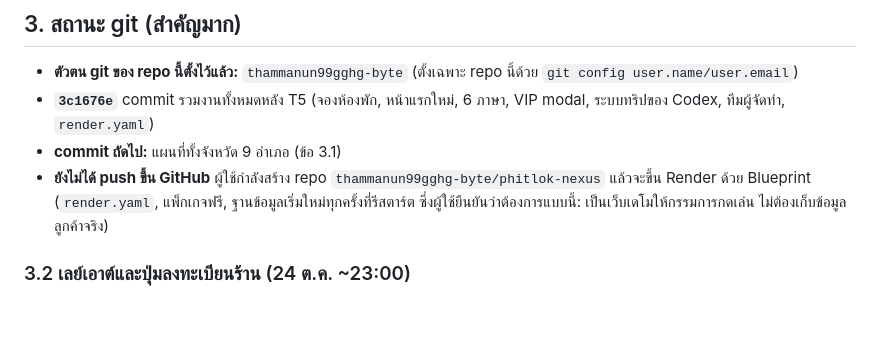
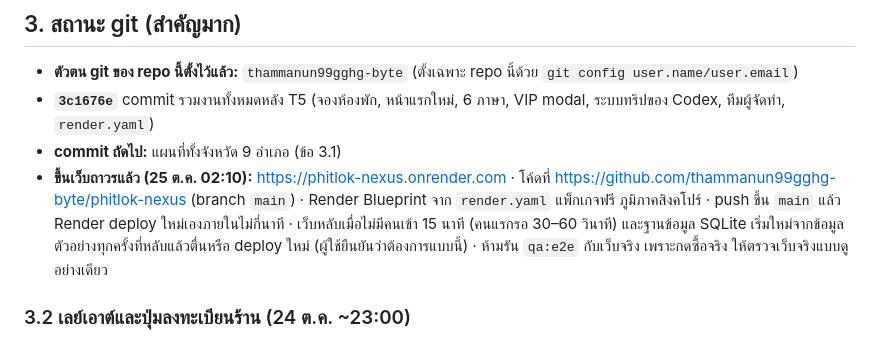
Before and after one commit to thammanun99gghg-byte/phitlok-nexus, a Markdown page: docs/HANDOFF.md, the part around the change. Drawn GitHub-style; blank space fills up the shorter version.

Commit message:
HANDOFF: เว็บถาวรบน Render และลิงก์ GitHub
Co-Authored-By: Claude Opus 5.5 <noreply@anthropic.com>

```diff
--- a/docs/HANDOFF.md
+++ b/docs/HANDOFF.md
@@ -67,7 +67,7 @@ npm run qa:e2e
 - **ตัวตน git ของ repo นี้ตั้งไว้แล้ว:** `thammanun99gghg-byte` (ตั้งเฉพาะ repo นี้ด้วย `git config user.name/user.email`)
 - **`3c1676e`** commit รวมงานทั้งหมดหลัง T5 (จองห้องพัก, หน้าแรกใหม่, 6 ภาษา, VIP modal, ระบบทริปของ Codex, ทีมผู้จัดทำ, `render.yaml`)
 - **commit ถัดไป:** แผนที่ทั้งจังหวัด 9 อำเภอ (ข้อ 3.1)
-- **ยังไม่ได้ push ขึ้น GitHub** ผู้ใช้กำลังสร้าง repo `thammanun99gghg-byte/phitlok-nexus` แล้วจะขึ้น Render ด้วย Blueprint (`render.yaml`, แพ็กเกจฟรี, ฐานข้อมูลเริ่มใหม่ทุกครั้งที่รีสตาร์ต ซึ่งผู้ใช้ยืนยันว่าต้องการแบบนี้: เป็นเว็บเดโมให้กรรมการกดเล่น ไม่ต้องเก็บข้อมูลลูกค้าจริง)
+- **ขึ้นเว็บถาวรแล้ว (25 ต.ค. 02:10):** https://phitlok-nexus.onrender.com · โค้ดที่ https://github.com/thammanun99gghg-byte/phitlok-nexus (branch `main`) · Render Blueprint จาก `render.yaml` แพ็กเกจฟรี ภูมิภาคสิงคโปร์ · push ขึ้น `main` แล้ว Render deploy ใหม่เองภายในไม่กี่นาที · เว็บหลับเมื่อไม่มีคนเข้า 15 นาที (คนแรกรอ 30–60 วินาที) และฐานข้อมูล SQLite เริ่มใหม่จากข้อมูลตัวอย่างทุกครั้งที่หลับแล้วตื่นหรือ deploy ใหม่ (ผู้ใช้ยืนยันว่าต้องการแบบนี้) · ห้ามรัน `qa:e2e` กับเว็บจริง เพราะกดซื้อจริง ให้ตรวจเว็บจริงแบบดูอย่างเดียว
 
 ### 3.2 เลย์เอาต์และปุ่มลงทะเบียนร้าน (24 ต.ค. ~23:00)
 
```
